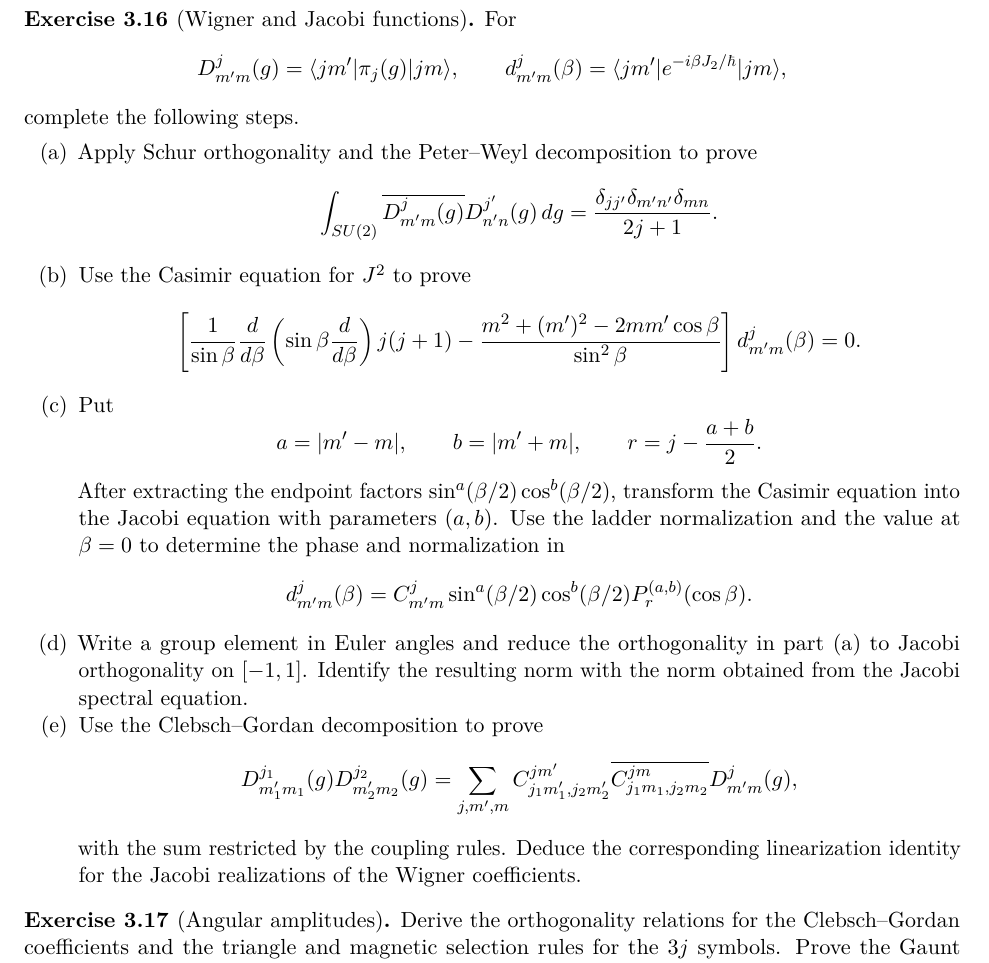
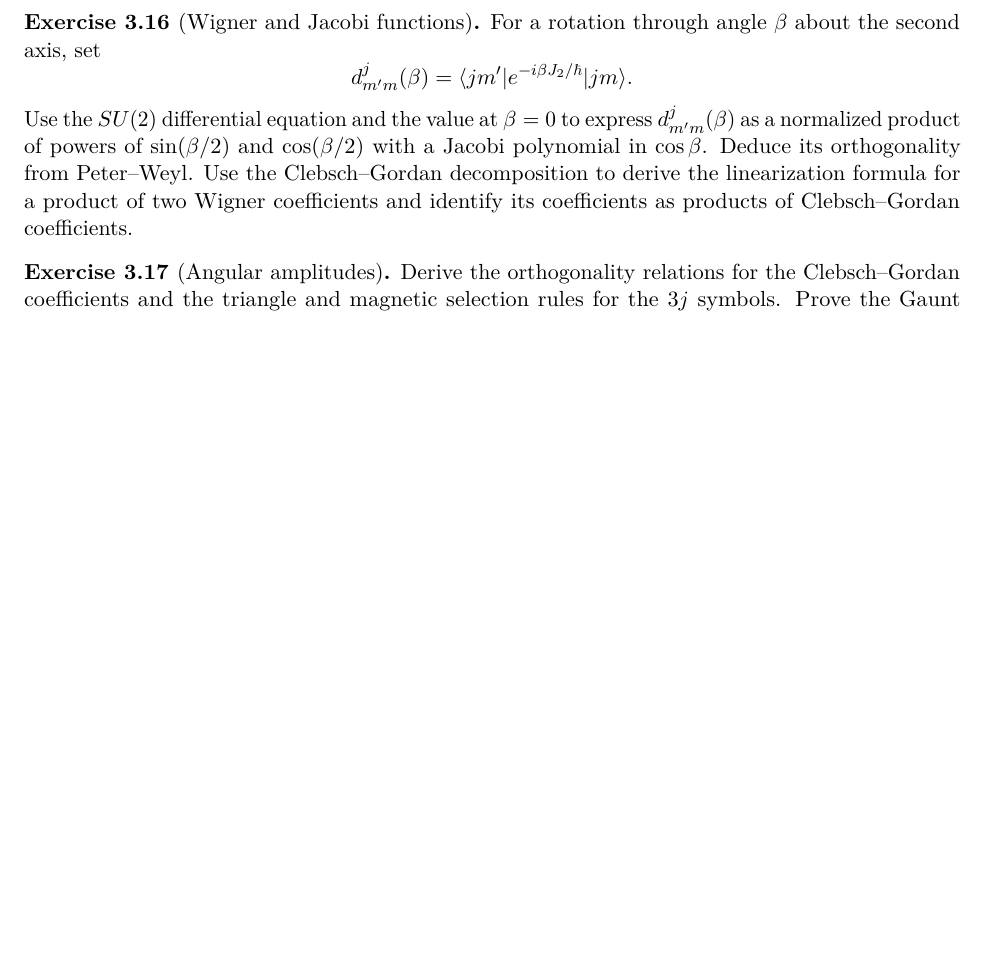
Before and after one commit to PaulGustafson/paulgustafson.github.io, a LaTeX document (A_Physical_Introduction_to_Higher_Mathematics.tex, which reads Emergent_Mathematics_Symmetry.tex): part of page 18 of 61 before the commit and part of page 18 of 60 after it, cut at the place of the change, the shorter picture padded with empty space. Compiled offline with pdfLaTeX.

Commit message:
Revert "Connect Wigner functions to Peter-Weyl in stages"
This reverts commit fffcc2e16493c85ee1c73a89cac743e4da5a2e52.

```diff
--- a/Emergent_Mathematics_Symmetry.tex
+++ b/Emergent_Mathematics_Symmetry.tex
@@ -1225,64 +1225,18 @@ Define the Wigner $6j$ symbol by
 \end{definition}
 
 \begin{exercise}[Wigner and Jacobi functions]
-For
-\[
-D^j_{m'm}(g)=\langle jm'|\pi_j(g)|jm\rangle,
-\qquad
+For a rotation through angle $\beta$ about the second axis, set
+\[
 d^j_{m'm}(\beta)
-=\langle jm'|e^{-i\beta J_2/\hbar}|jm\rangle,
-\]
-complete the following steps.
-\begin{enumerate}[label=(\alph*)]
-\item Apply Schur orthogonality and the Peter--Weyl decomposition to prove
-\[
-\int_{SU(2)}
- \overline{D^j_{m'm}(g)}D^{j'}_{n'n}(g)\,dg
-=\frac{\delta_{jj'}\delta_{m'n'}\delta_{mn}}{2j+1}.
-\]
-
-\item Use the Casimir equation for $J^2$ to prove
-\[
-\left[
-\frac1{\sin\beta}\frac d{d\beta}
- \left(\sin\beta\frac d{d\beta}\right)
-j(j+1)
--\frac{m^2+(m')^2-2mm'\cos\beta}{\sin^2\beta}
-\right]d^j_{m'm}(\beta)=0.
-\]
-
-\item Put
-\[
-a=|m'-m|,\qquad b=|m'+m|,\qquad
-r=j-\frac{a+b}{2}.
-\]
-After extracting the endpoint factors
-$\sin^a(\beta/2)\cos^b(\beta/2)$, transform the Casimir equation into the
-Jacobi equation with parameters $(a,b)$.  Use the ladder normalization and
-the value at $\beta=0$ to determine the phase and normalization in
-\[
-d^j_{m'm}(\beta)
-=C^j_{m'm}
- \sin^a(\beta/2)\cos^b(\beta/2)
- P_r^{(a,b)}(\cos\beta).
-\]
-
-\item Write a group element in Euler angles and reduce the orthogonality in
-part (a) to Jacobi orthogonality on $[-1,1]$.  Identify the resulting norm
-with the norm obtained from the Jacobi spectral equation.
-
-\item Use the Clebsch--Gordan decomposition to prove
-\[
-D^{j_1}_{m_1'm_1}(g)D^{j_2}_{m_2'm_2}(g)
-=\sum_{j,m',m}
-C^{jm'}_{j_1m_1',j_2m_2'}
-\overline{C^{jm}_{j_1m_1,j_2m_2}}
-D^j_{m'm}(g),
-\]
-with the sum restricted by the coupling rules.  Deduce the corresponding
-linearization identity for the Jacobi realizations of the Wigner
-coefficients.
-\end{enumerate}
+=\langle jm'|e^{-i\beta J_2/\hbar}|jm\rangle.
+\]
+Use the $SU(2)$ differential equation and the value at $\beta=0$ to express
+$d^j_{m'm}(\beta)$ as a normalized product of powers of
+$\sin(\beta/2)$ and $\cos(\beta/2)$ with a Jacobi polynomial in
+$\cos\beta$.  Deduce its orthogonality from Peter--Weyl.  Use the
+Clebsch--Gordan decomposition to derive the linearization formula for a
+product of two Wigner coefficients and identify its coefficients as
+products of Clebsch--Gordan coefficients.
 \end{exercise}
 
 \begin{exercise}[Angular amplitudes]
```
Also changed, not shown: A_Physical_Introduction_to_Higher_Mathematics.pdf.
